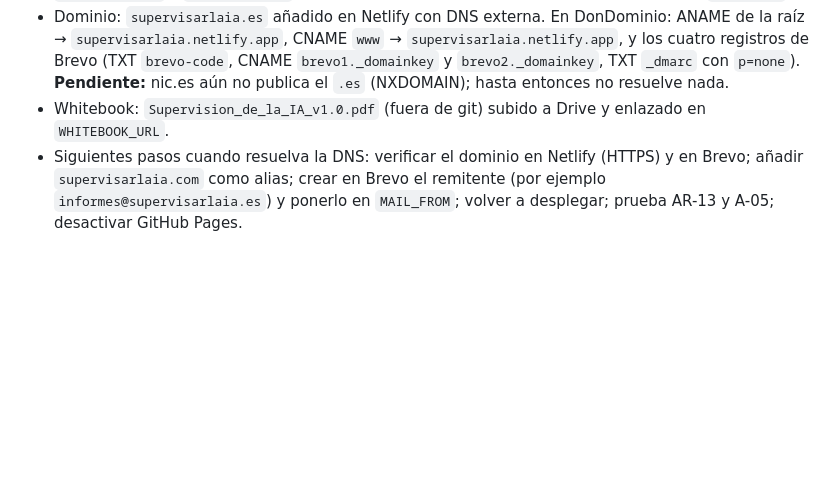
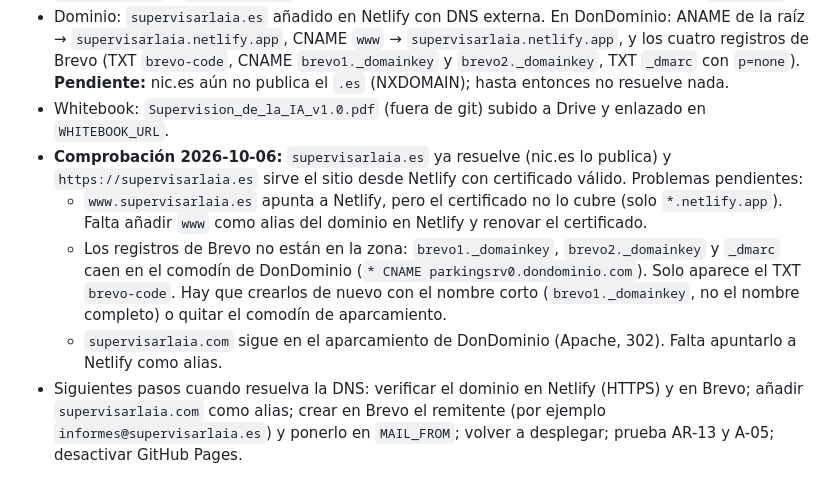
Before and after one commit to dpereirapaz/supervisar-la-ia, a Markdown page: PROGRESO.md, the part around the change. Rendered like a GitHub page; blank space fills up the shorter version.

Commit message:
PROGRESO: comprobación de DNS, HTTPS y registros de Brevo (2026-10-06)
Co-Authored-By: Claude Opus 5.5 <noreply@anthropic.com>

```diff
--- a/PROGRESO.md
+++ b/PROGRESO.md
@@ -61,6 +61,10 @@ El sitio ya estaba construido con la v1.1, así que se aplican los pasos 6a a 6f
 - Netlify: proyecto `supervisarlaia` creado desde GitHub y publicado en `https://supervisarlaia.netlify.app` (páginas, cabeceras de T-11 y función comprobadas). Variables definidas: `MAIL_FROM_NAME`, `CONTACT_EMAIL`, `SITE_URL`, `SITE_HOST`, `AUTHOR_EMAIL`, `MAIL_REPLY_TO`, `BREVO_API_KEY` y `WHITEBOOK_URL` (estas dos, solo en Production y como secretas). Falta `MAIL_FROM`.
 - Dominio: `supervisarlaia.es` añadido en Netlify con DNS externa. En DonDominio: ANAME de la raíz → `supervisarlaia.netlify.app`, CNAME `www` → `supervisarlaia.netlify.app`, y los cuatro registros de Brevo (TXT `brevo-code`, CNAME `brevo1._domainkey` y `brevo2._domainkey`, TXT `_dmarc` con `p=none`). **Pendiente:** nic.es aún no publica el `.es` (NXDOMAIN); hasta entonces no resuelve nada.
 - Whitebook: `Supervision_de_la_IA_v1.0.pdf` (fuera de git) subido a Drive y enlazado en `WHITEBOOK_URL`.
+- **Comprobación 2026-10-06:** `supervisarlaia.es` ya resuelve (nic.es lo publica) y `https://supervisarlaia.es` sirve el sitio desde Netlify con certificado válido. Problemas pendientes:
+  - `www.supervisarlaia.es` apunta a Netlify, pero el certificado no lo cubre (solo `*.netlify.app`). Falta añadir `www` como alias del dominio en Netlify y renovar el certificado.
+  - Los registros de Brevo no están en la zona: `brevo1._domainkey`, `brevo2._domainkey` y `_dmarc` caen en el comodín de DonDominio (`* CNAME parkingsrv0.dondominio.com`). Solo aparece el TXT `brevo-code`. Hay que crearlos de nuevo con el nombre corto (`brevo1._domainkey`, no el nombre completo) o quitar el comodín de aparcamiento.
+  - `supervisarlaia.com` sigue en el aparcamiento de DonDominio (Apache, 302). Falta apuntarlo a Netlify como alias.
 - Siguientes pasos cuando resuelva la DNS: verificar el dominio en Netlify (HTTPS) y en Brevo; añadir `supervisarlaia.com` como alias; crear en Brevo el remitente (por ejemplo `informes@supervisarlaia.es`) y ponerlo en `MAIL_FROM`; volver a desplegar; prueba AR-13 y A-05; desactivar GitHub Pages.
 
 ### Anexo, sección 15 (antes de publicar)
```
